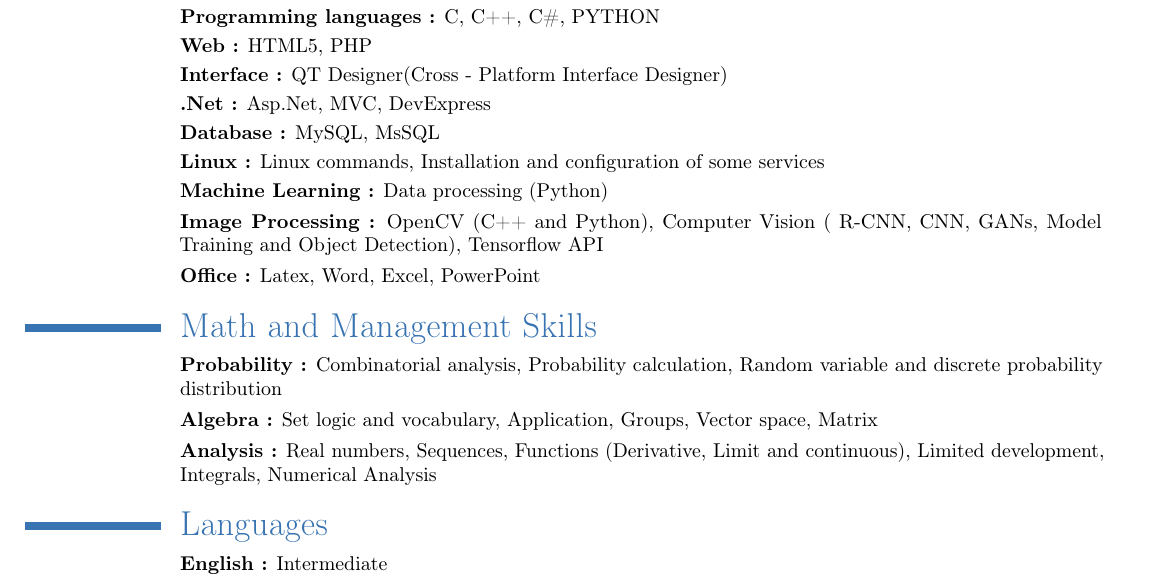
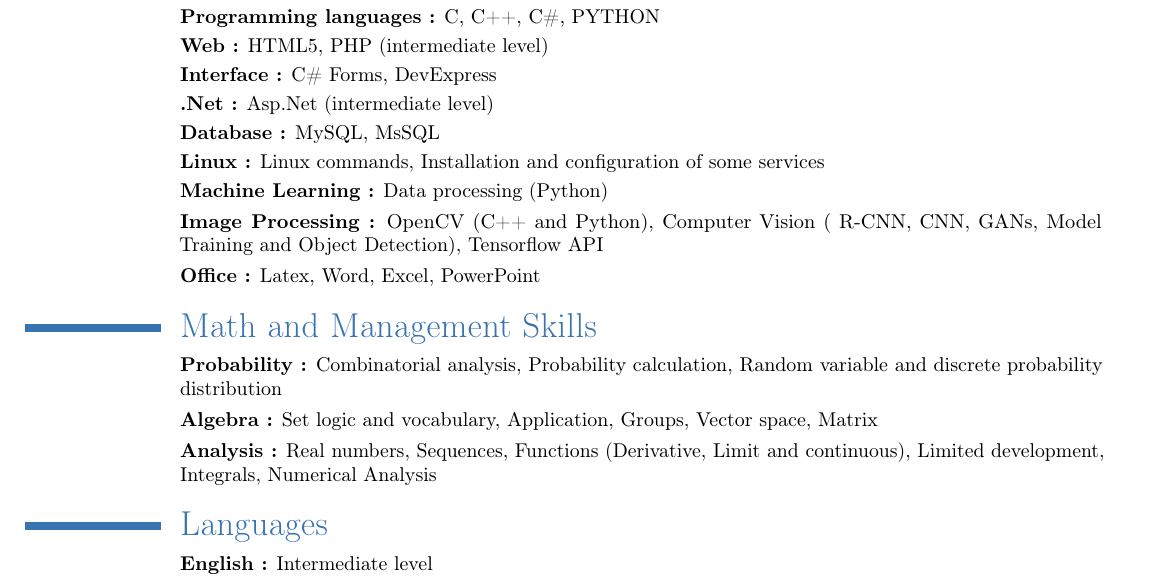
Before and after one commit to fbasatemur/Curriculum-Vitae-with-Latex, a LaTeX CV (cvLatex.tex): part of the page, cut so that both start at the same text. Compiled offline with pdfLaTeX.

Commit message:
Update cvLatex.tex

```diff
--- a/cvLatex.tex
+++ b/cvLatex.tex
@@ -38,9 +38,9 @@
 
 \section{Computer Skills}
 \cvitem{}{\textbf{Programming languages :} C, C++, C\#, PYTHON}
-\cvitem{}{\textbf{Web :} HTML5, PHP}
-\cvitem{}{\textbf{Interface :} QT Designer(Cross - Platform Interface Designer)}
-\cvitem{}{\textbf{.Net :} Asp.Net, MVC, DevExpress}
+\cvitem{}{\textbf{Web :} HTML5, PHP (intermediate level)}
+\cvitem{}{\textbf{Interface :} C\# Forms, DevExpress}
+\cvitem{}{\textbf{.Net :} Asp.Net (intermediate level)}
 \cvitem{}{\textbf{Database :} MySQL, MsSQL}
 \cvitem{}{\textbf{Linux :} Linux commands, Installation and configuration of some services}
 \cvitem{}{\textbf{Machine Learning :} Data processing (Python)}
@@ -54,5 +54,5 @@
 
 
 \section{Languages}
-\cvitem{}{\textbf{English :} Intermediate }
+\cvitem{}{\textbf{English :} Intermediate level}
 \end{document}
```
